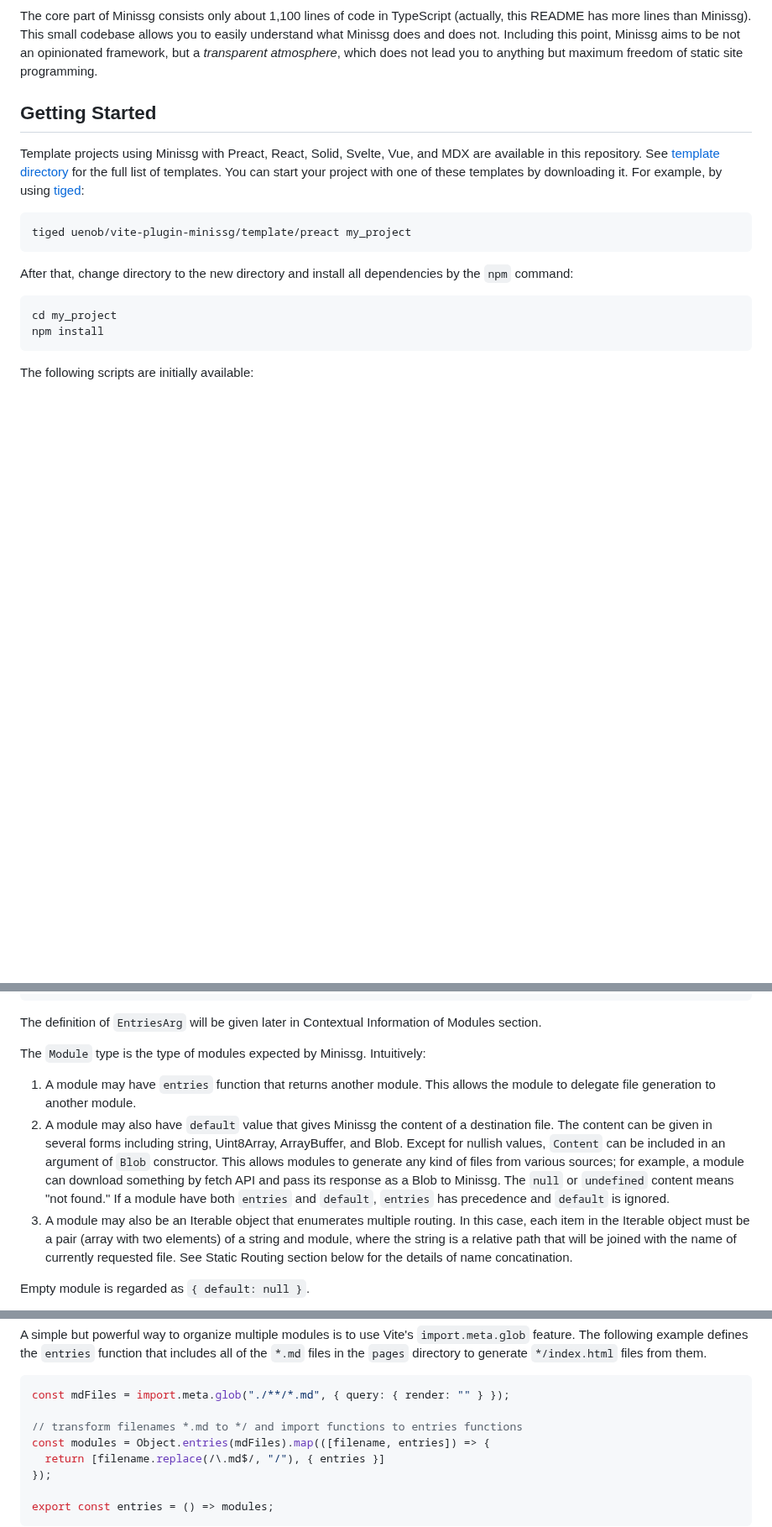
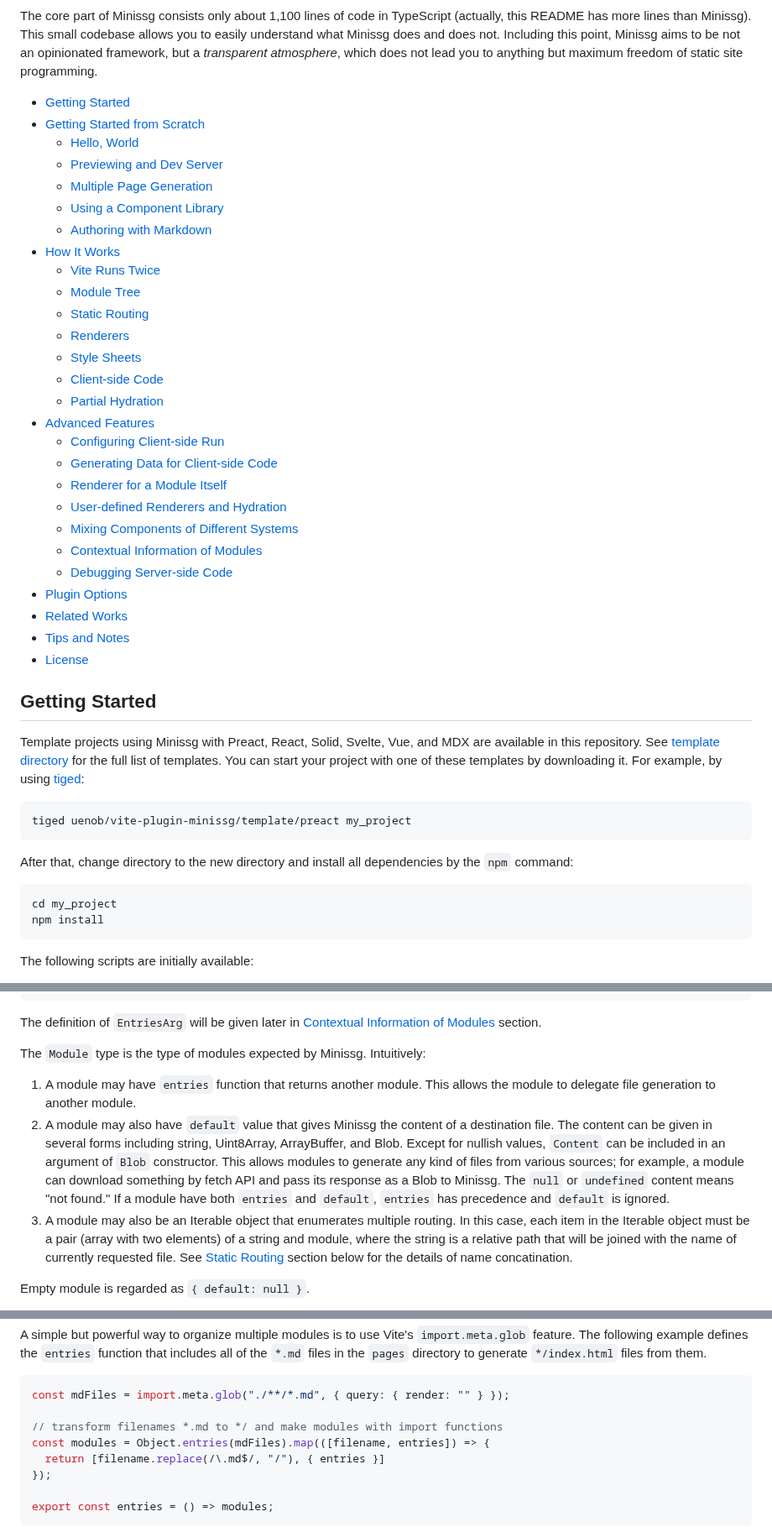
Before and after one commit to uenoB/minissg, a Markdown page: packages/vite-plugin-minissg/README.md, 3 parts joined by grey strips. Shown at 84% size. Rendered like a GitHub page; blank space fills up the shorter version.

````diff
--- a/packages/vite-plugin-minissg/README.md
+++ b/packages/vite-plugin-minissg/README.md
@@ -24,6 +24,34 @@ and does not.
 Including this point, Minissg aims to be not an opinionated framework,
 but a _transparent atmosphere_, which does not lead you to anything
 but maximum freedom of static site programming.
+
+* [Getting Started](#getting-started)
+* [Getting Started from Scratch](#getting-started-from-scratch)
+  * [Hello, World](#hello-world)
+  * [Previewing and Dev Server](#previewing-and-dev-server)
+  * [Multiple Page Generation](#multiple-page-generation)
+  * [Using a Component Library](#using-a-component-library)
+  * [Authoring with Markdown](#authoring-with-markdown)
+* [How It Works](#how-it-works)
+  * [Vite Runs Twice](#vite-runs-twice)
+  * [Module Tree](#module-tree)
+  * [Static Routing](#static-routing)
+  * [Renderers](#renderers)
+  * [Style Sheets](#style-sheets)
+  * [Client-side Code](#client-side-code)
+  * [Partial Hydration](#partial-hydration)
+* [Advanced Features](#advanced-features)
+  * [Configuring Client-side Run](#configuring-client-side-run)
+  * [Generating Data for Client-side Code](#generating-data-for-client-side-code)
+  * [Renderer for a Module Itself](#renderer-for-a-module-itself)
+  * [User-defined Renderers and Hydration](#user-defined-renderers-and-hydration)
+  * [Mixing Components of Different Systems](#mixing-components-of-different-systems)
+  * [Contextual Information of Modules](#contextual-information-of-modules)
+  * [Debugging Server-side Code](#debugging-server-side-code)
+* [Plugin Options](#plugin-options)
+* [Related Works](#related-works)
+* [Tips and Notes](#tips-and-notes)
+* [License](#license)
 
 ## Getting Started
 
@@ -354,8 +382,9 @@ export type Content =
   | undefined
 ```
 
-The definition of `EntriesArg` will be given later in Contextual
-Information of Modules section.
+The definition of `EntriesArg` will be given later in
+[Contextual Information of Modules](#contextual-information-of-modules)
+section.
 
 The `Module` type is the type of modules expected by Minissg.
 Intuitively:
@@ -381,8 +410,8 @@ Intuitively:
    (array with two elements) of a string and module, where the string
    is a relative path that will be joined with the name of currently
    requested file.
-   See Static Routing section below for the details of name
-   concatination.
+   See [Static Routing](#static-routing) section below for the details
+   of name concatination.
 
 Empty module is regarded as `{ default: null }`.
 
@@ -487,7 +516,7 @@ generate `*/index.html` files from them.
 ```js
 const mdFiles = import.meta.glob("./**/*.md", { query: { render: "" } });
 
-// transform filenames *.md to */ and import functions to entries functions
+// transform filenames *.md to */ and make modules with import functions
 const modules = Object.entries(mdFiles).map(([filename, entries]) => {
   return [filename.replace(/\.md$/, "/"), { entries }]
 });
````
Also changed, not shown: other parts of packages/vite-plugin-minissg/README.md (+21 -16 lines).
